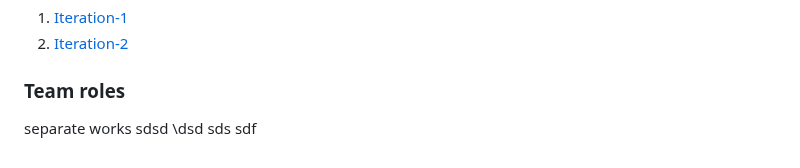
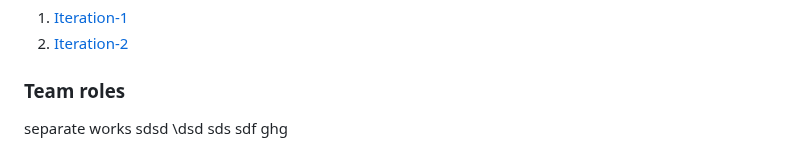
Before and after one commit to MinKhantKyawFreddy/Advance, a Markdown page: cp3407-project-v2024/README.md, the part around the change. Rendered like a GitHub page.

```diff
--- a/cp3407-project-v2024/README.md
+++ b/cp3407-project-v2024/README.md
@@ -101,3 +101,4 @@ sdsd
 \dsd
 sds
 sdf
+ghg
```
